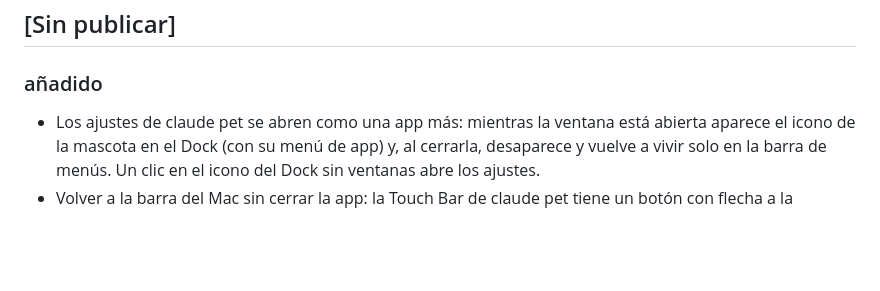
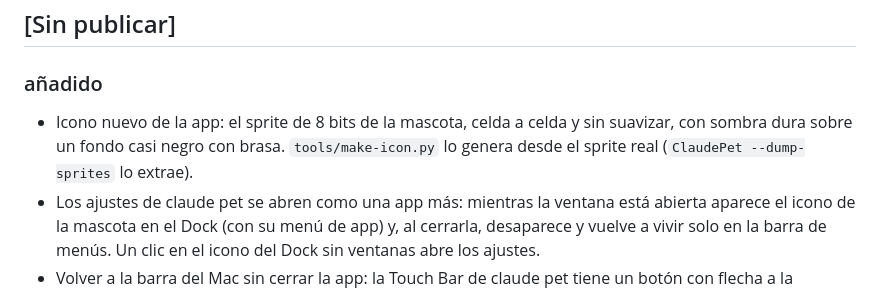
Before and after one commit to kisnner26/claude-pet, a Markdown page: CHANGELOG.md, the part around the change. Rendered like a GitHub page; blank space fills up the shorter version.

Commit message:
feat: icono de la app con el sprite de 8 bits de la mascota en lugar del generico

```diff
--- a/CHANGELOG.md
+++ b/CHANGELOG.md
@@ -5,6 +5,7 @@ Formato basado en [Keep a Changelog](https://keepachangelog.com/es-ES/1.1.0/). L
 ## [Sin publicar]
 
 ### añadido
+- Icono nuevo de la app: el sprite de 8 bits de la mascota, celda a celda y sin suavizar, con sombra dura sobre un fondo casi negro con brasa. `tools/make-icon.py` lo genera desde el sprite real (`ClaudePet --dump-sprites` lo extrae).
 - Los ajustes de claude pet se abren como una app más: mientras la ventana está abierta aparece el icono de la mascota en el Dock (con su menú de app) y, al cerrarla, desaparece y vuelve a vivir solo en la barra de menús. Un clic en el icono del Dock sin ventanas abre los ajustes.
 - Volver a la barra del Mac sin cerrar la app: la Touch Bar de claude pet tiene un botón con flecha a la izquierda que la suelta para que el Mac recupere volumen, brillo y el resto. Una tecla en la tira de control con el pixel art de la mascota (y la entrada «devolver la Touch Bar al Mac» del menú de la barra superior) la vuelve a poner. Un permiso o una pregunta pendiente la reabren solos, porque piden respuesta, y al acabar vuelve la del Mac. Se recuerda entre arranques.
 - Ritmo de escritura (opcional, apagado por defecto): cuenta cuándo pulsas teclas y si borras, nunca cuáles ni qué escribes. Si tecleas y borras muchísimo a la vez, la mascota dice «respira un momento»; tras 50 minutos seguidos sin una pausa de cinco, avisa de que descanses. Las pulsaciones por hora entran en «tu ritmo» («tecleas más entre las X h»). Usa el mismo permiso que los atajos globales.
```
Also changed, not shown: Assets/sprite-idle.png (added), 2 other files.
